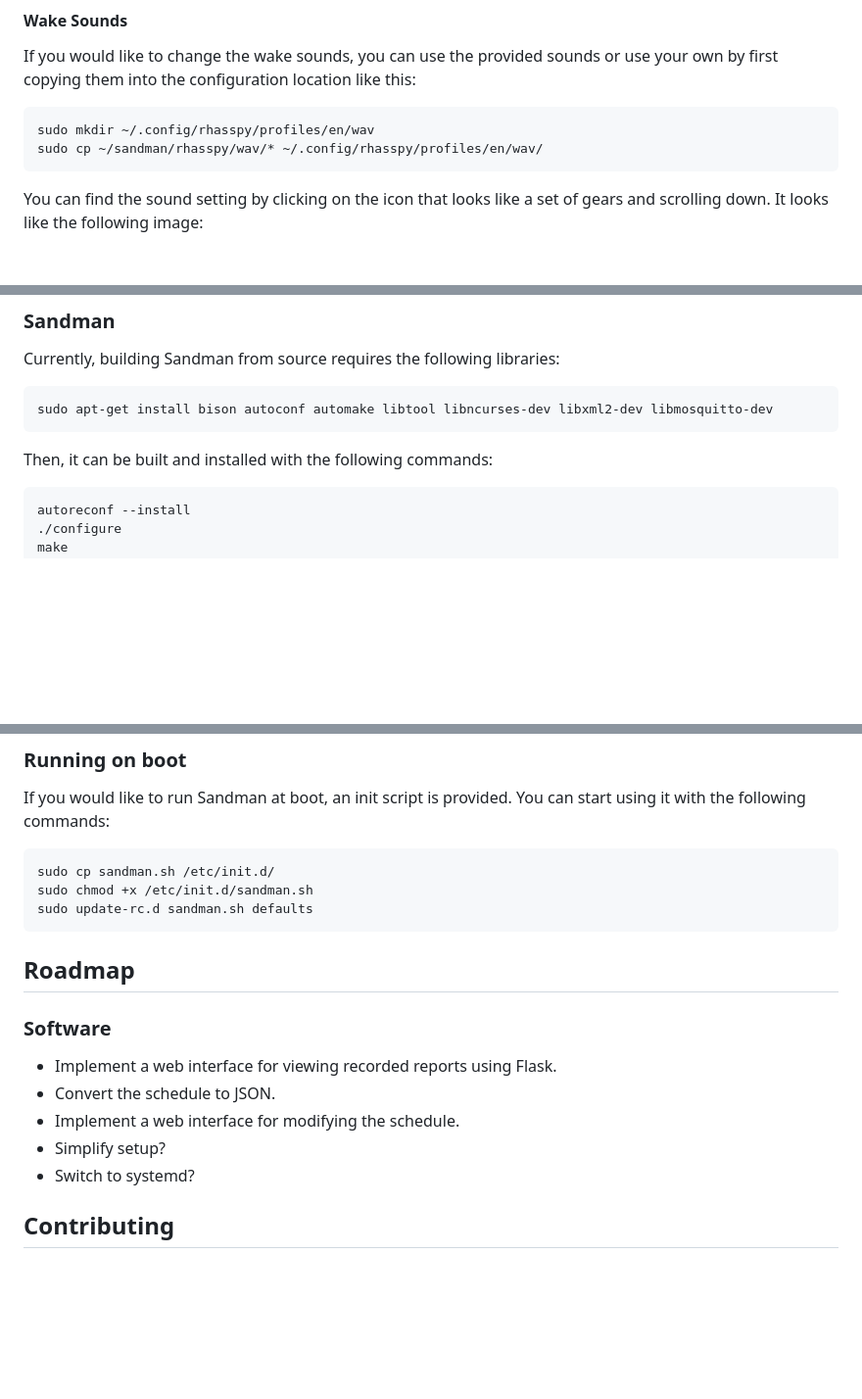
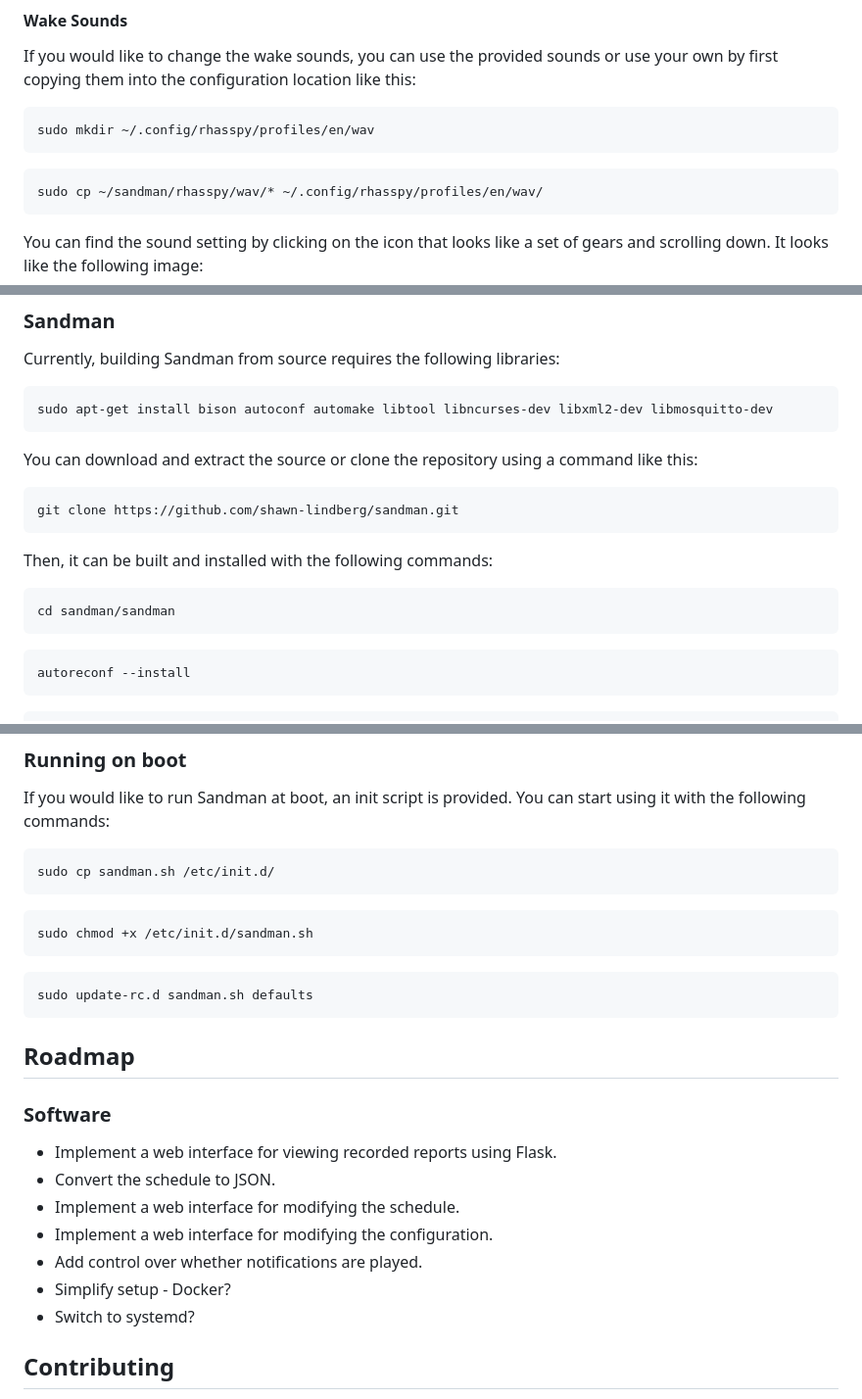
Before and after one commit to shawn-lindberg/sandman, a Markdown page: README.md, 3 parts joined by grey strips. Shown at 98% size. Rendered like a GitHub page; blank space fills up the shorter version.

````diff
--- a/README.md
+++ b/README.md
@@ -46,6 +85,8 @@ If you would like to change the wake sounds, you can use the provided sounds or
 
 ```bash
 sudo mkdir ~/.config/rhasspy/profiles/en/wav
+```
+```bash
 sudo cp ~/sandman/rhasspy/wav/* ~/.config/rhasspy/profiles/en/wav/
 ```
 
@@ -71,7 +112,16 @@ Currently, building Sandman from source requires the following libraries:
 sudo apt-get install bison autoconf automake libtool libncurses-dev libxml2-dev libmosquitto-dev
 ```
 
+You can download and extract the source or clone the repository using a command like this:
+
+```bash
+git clone https://github.com/shawn-lindberg/sandman.git
+```
+
 Then, it can be built and installed with the following commands:
 
 ```bash
+cd sandman/sandman
+```
+```bash
 autoreconf --install
@@ -137,7 +191,11 @@ If you would like to run Sandman at boot, an init script is provided. You can st
 
 ```bash
 sudo cp sandman.sh /etc/init.d/
+```
+```bash
 sudo chmod +x /etc/init.d/sandman.sh
+```
+```bash
 sudo update-rc.d sandman.sh defaults
 ```
 
@@ -148,7 +206,9 @@ sudo update-rc.d sandman.sh defaults
 * Implement a web interface for viewing recorded reports using Flask.
 * Convert the schedule to JSON.
 * Implement a web interface for modifying the schedule.
-* Simplify setup?
+* Implement a web interface for modifying the configuration.
+* Add control over whether notifications are played.
+* Simplify setup - Docker?
 * Switch to systemd?
 
 ## Contributing
````
Also changed, not shown: other parts of README.md (+44 -1 lines).
